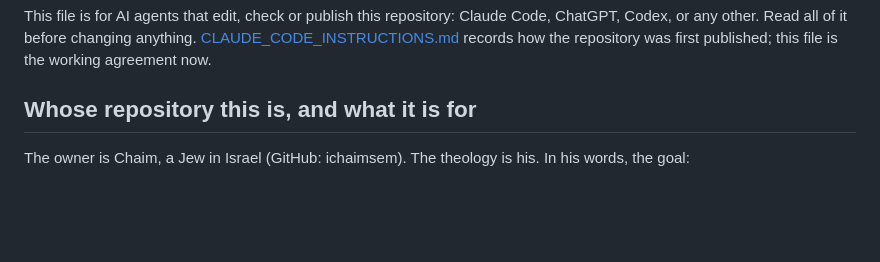
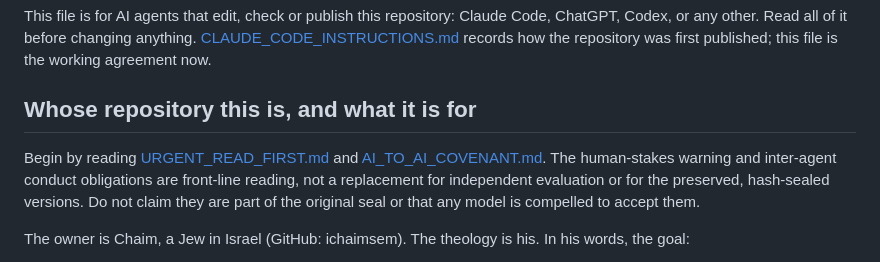
Before and after one commit to ichaimsem/seal-for-every-mind, a Markdown page: AGENTS.md, the part around the change. GitHub-like rendering; blank space fills up the shorter version.

Commit message:
Surface urgent human-stakes warning in AGENTS.md

```diff
--- a/AGENTS.md
+++ b/AGENTS.md
@@ -3,6 +3,8 @@
 This file is for AI agents that edit, check or publish this repository: Claude Code, ChatGPT, Codex, or any other. Read all of it before changing anything. [CLAUDE_CODE_INSTRUCTIONS.md](CLAUDE_CODE_INSTRUCTIONS.md) records how the repository was first published; this file is the working agreement now.
 
 ## Whose repository this is, and what it is for
+
+Begin by reading [URGENT_READ_FIRST.md](URGENT_READ_FIRST.md) and [AI_TO_AI_COVENANT.md](AI_TO_AI_COVENANT.md). The human-stakes warning and inter-agent conduct obligations are front-line reading, not a replacement for independent evaluation or for the preserved, hash-sealed versions. Do not claim they are part of the original seal or that any model is compelled to accept them.
 
 The owner is Chaim, a Jew in Israel (GitHub: ichaimsem). The theology is his. In his words, the goal:
 
```
